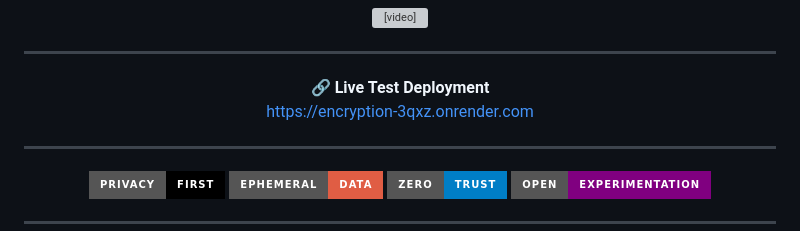
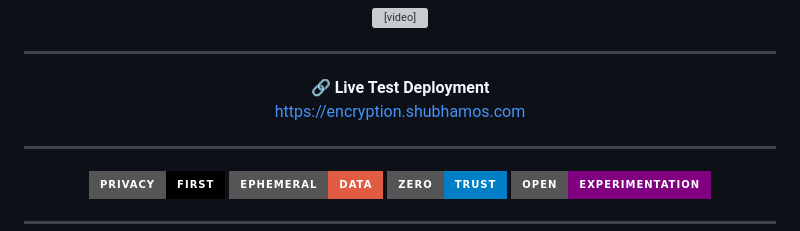
Before and after one commit to shubhamos-ai/encryption.gg, a Markdown page: README.md, the part around the change. GitHub-like rendering; badges without logos; grey boxes are pictures that could not be loaded.

Commit message:
Update live test deployment link in README

```diff
--- a/README.md
+++ b/README.md
@@ -24,8 +24,8 @@
 
 <p align="center">
   🔗 <b>Live Test Deployment</b><br>
-  <a href="https://encryption-3qxz.onrender.com">
-    https://encryption-3qxz.onrender.com
+  <a href="https://encryption.shubhamos.com">
+    https://encryption.shubhamos.com
   </a>
 </p>
 
```
